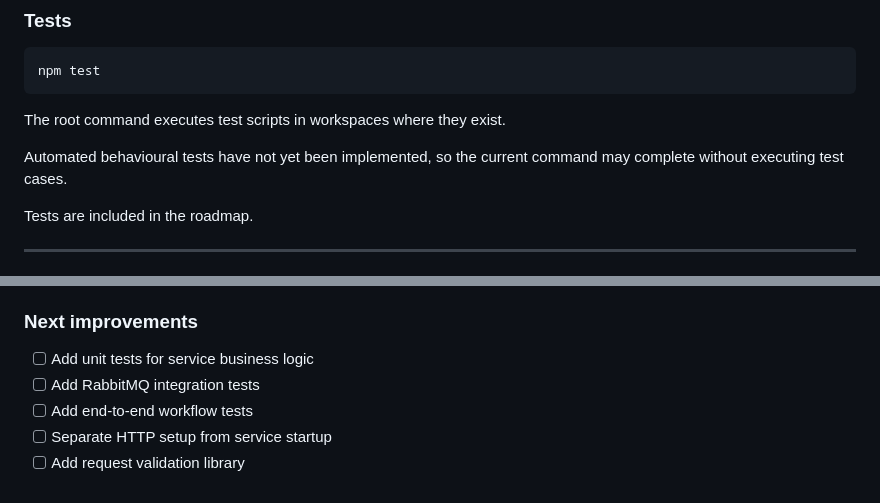
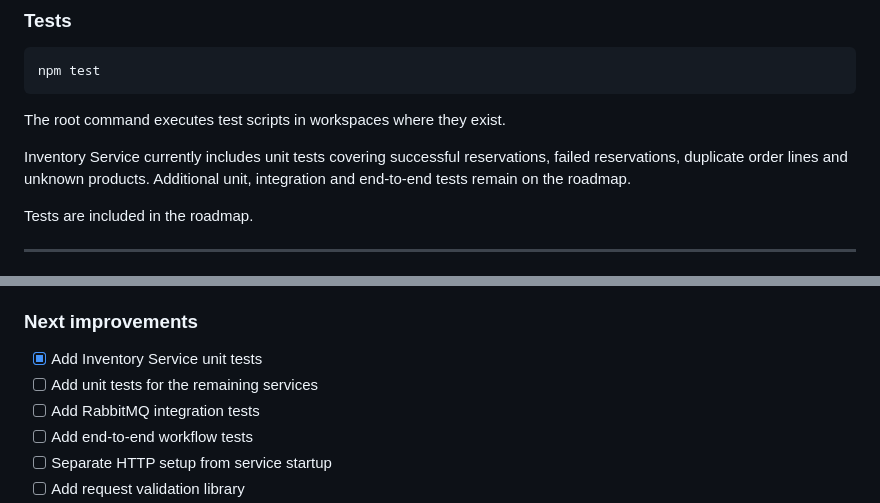
Before and after one commit to kris7011/commerce-flow, a Markdown page: README.md, 2 parts joined by grey strips. Drawn GitHub-style.

Commit message:
docs: document inventory service unit tests

```diff
--- a/README.md
+++ b/README.md
@@ -1048,7 +1048,9 @@ npm test
 
 The root command executes test scripts in workspaces where they exist.
 
-Automated behavioural tests have not yet been implemented, so the current command may complete without executing test cases.
+Inventory Service currently includes unit tests covering successful
+reservations, failed reservations, duplicate order lines and unknown products.
+Additional unit, integration and end-to-end tests remain on the roadmap.
 
 Tests are included in the roadmap.
 
@@ -1366,7 +1368,8 @@ A deployed environment should include:
 
 ### Next improvements
 
-* [ ] Add unit tests for service business logic
+* [x] Add Inventory Service unit tests
+* [ ] Add unit tests for the remaining services
 * [ ] Add RabbitMQ integration tests
 * [ ] Add end-to-end workflow tests
 * [ ] Separate HTTP setup from service startup
```
